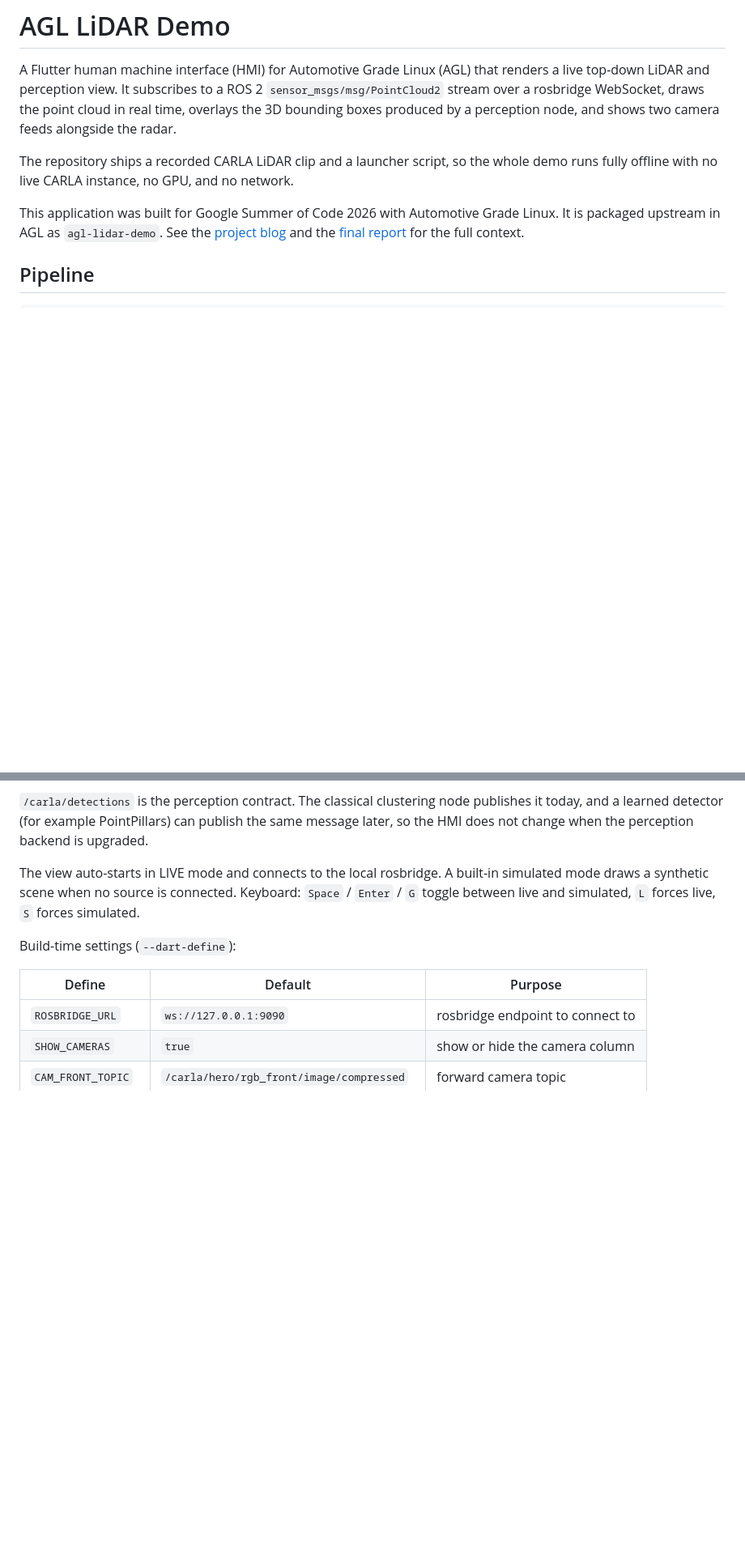
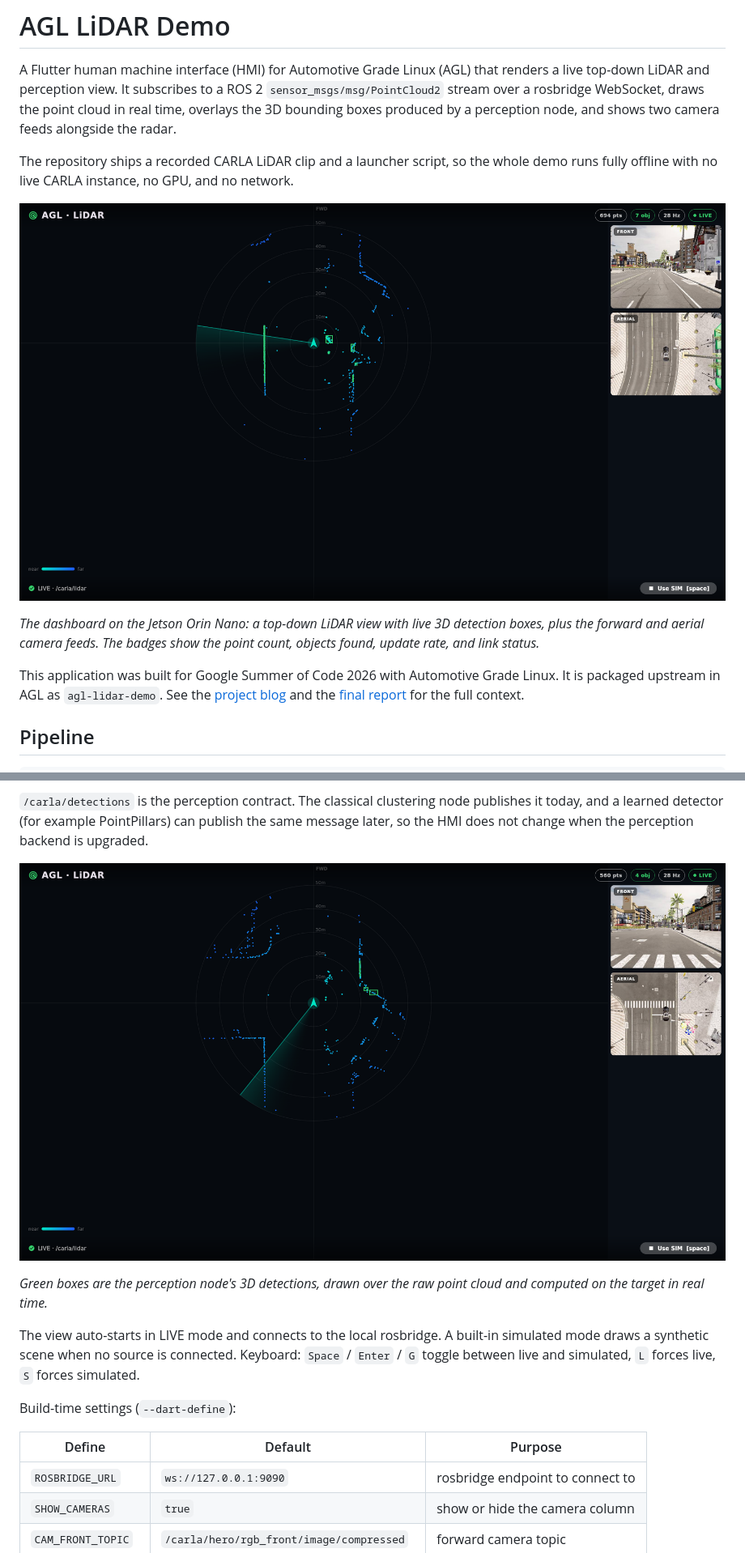
Before and after one commit to shauryarane05/agl-lidar-hmi-app, a Markdown page: README.md, 2 parts joined by grey strips. Shown: that part at 81% size. Rendered like a GitHub page; pictures changed too: docs/hmi-dashboard.png (added), docs/hmi-detections.png (added); blank space fills up the shorter version.

Commit message:
Add app screenshots to the README
Add the on-device HMI screenshots under docs/ and embed them in the
README: the full dashboard on the Jetson Orin Nano and the detection
boxes drawn over the point cloud.

```diff
--- a/README.md
+++ b/README.md
@@ -9,6 +9,12 @@ node, and shows two camera feeds alongside the radar.
 The repository ships a recorded CARLA LiDAR clip and a launcher script, so the
 whole demo runs fully offline with no live CARLA instance, no GPU, and no
 network.
+
+![The AGL LiDAR Demo running on the Jetson Orin Nano](docs/hmi-dashboard.png)
+
+*The dashboard on the Jetson Orin Nano: a top-down LiDAR view with live 3D
+detection boxes, plus the forward and aerial camera feeds. The badges show the
+point count, objects found, update rate, and link status.*
 
 This application was built for Google Summer of Code 2026 with Automotive Grade
 Linux. It is packaged upstream in AGL as `agl-lidar-demo`. See the
@@ -43,6 +49,11 @@ The app opens one rosbridge connection and subscribes to four topics:
 publishes it today, and a learned detector (for example PointPillars) can
 publish the same message later, so the HMI does not change when the perception
 backend is upgraded.
+
+![LiDAR point cloud with detection boxes](docs/hmi-detections.png)
+
+*Green boxes are the perception node's 3D detections, drawn over the raw point
+cloud and computed on the target in real time.*
 
 The view auto-starts in LIVE mode and connects to the local rosbridge. A
 built-in simulated mode draws a synthetic scene when no source is connected.
```
